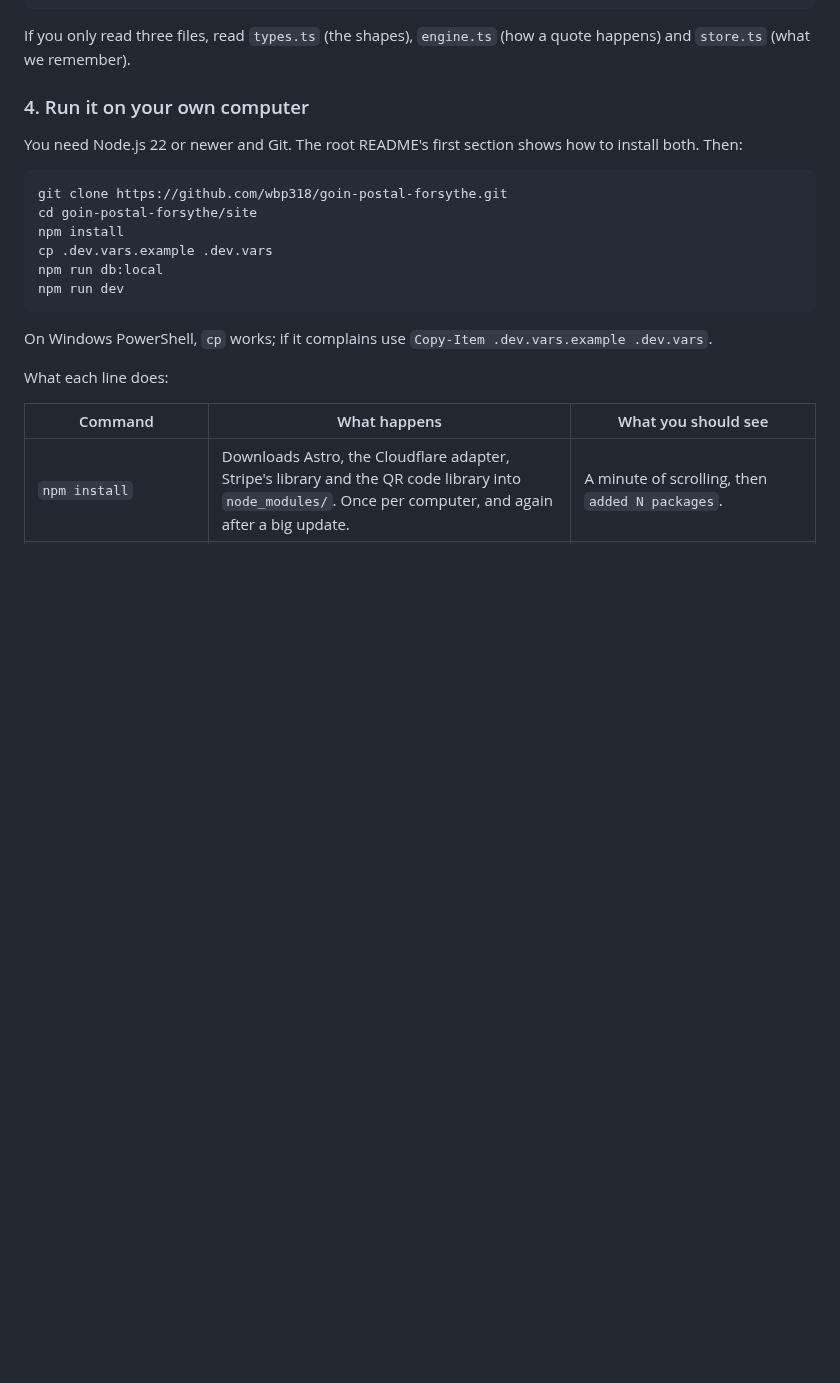
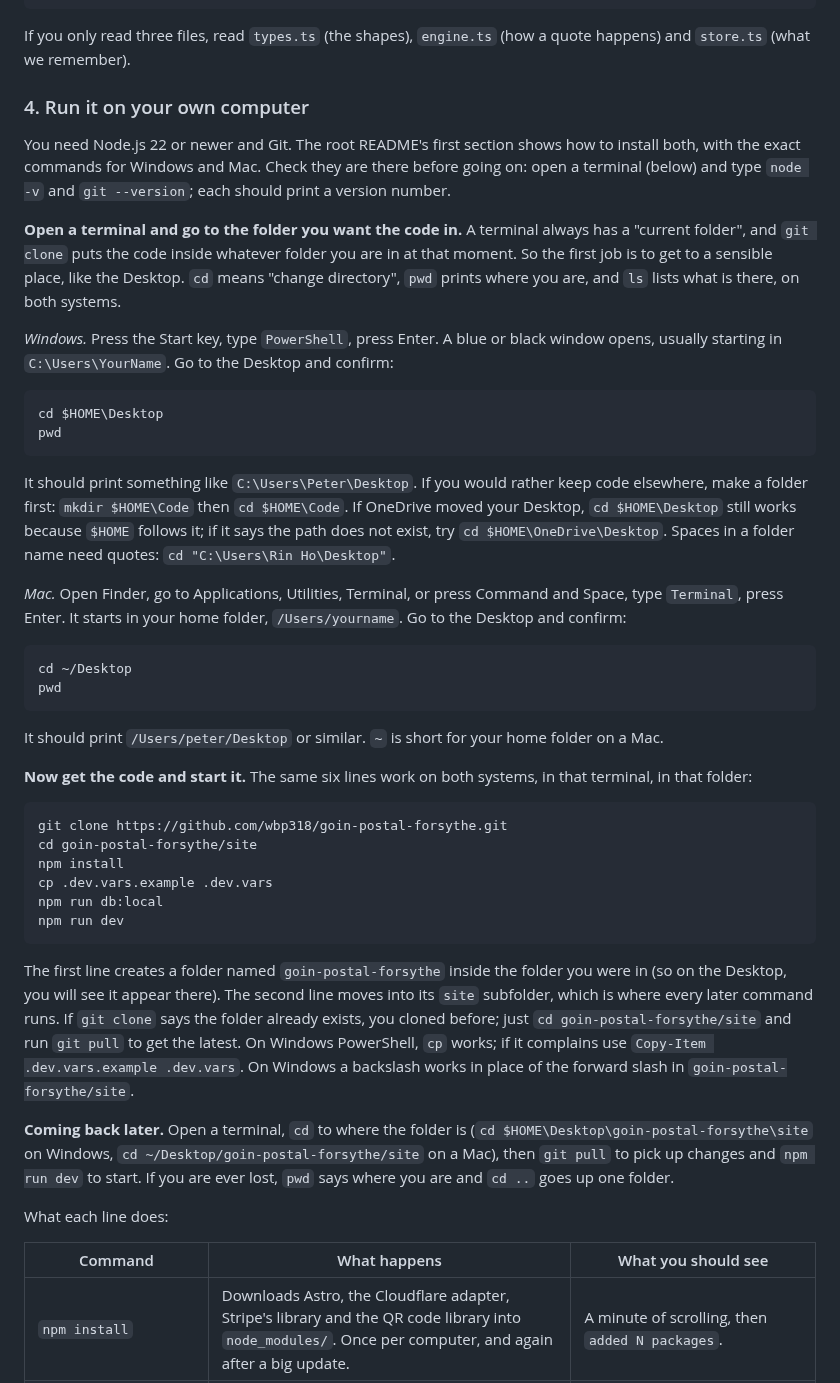
Before and after one commit to wbp318/goin-postal-forsythe, a Markdown page: shipping-client/README.md, the part around the change. Drawn GitHub-style; blank space fills up the shorter version.

Commit message:
PeterShip guide: how to reach the right folder before cloning, Windows and Mac
Co-Authored-By: Claude Fable 5.1 <noreply@anthropic.com>

````diff
--- a/shipping-client/README.md
+++ b/shipping-client/README.md
@@ -187,7 +187,29 @@ If you only read three files, read `types.ts` (the shapes), `engine.ts` (how a q
 
 ### 4. Run it on your own computer
 
-You need Node.js 22 or newer and Git. The root README's first section shows how to install both. Then:
+You need Node.js 22 or newer and Git. The root README's first section shows how to install both, with the exact commands for Windows and Mac. Check they are there before going on: open a terminal (below) and type `node -v` and `git --version`; each should print a version number.
+
+**Open a terminal and go to the folder you want the code in.** A terminal always has a "current folder", and `git clone` puts the code inside whatever folder you are in at that moment. So the first job is to get to a sensible place, like the Desktop. `cd` means "change directory", `pwd` prints where you are, and `ls` lists what is there, on both systems.
+
+*Windows.* Press the Start key, type `PowerShell`, press Enter. A blue or black window opens, usually starting in `C:\Users\YourName`. Go to the Desktop and confirm:
+
+```
+cd $HOME\Desktop
+pwd
+```
+
+It should print something like `C:\Users\Peter\Desktop`. If you would rather keep code elsewhere, make a folder first: `mkdir $HOME\Code` then `cd $HOME\Code`. If OneDrive moved your Desktop, `cd $HOME\Desktop` still works because `$HOME` follows it; if it says the path does not exist, try `cd $HOME\OneDrive\Desktop`. Spaces in a folder name need quotes: `cd "C:\Users\Rin Ho\Desktop"`.
+
+*Mac.* Open Finder, go to Applications, Utilities, Terminal, or press Command and Space, type `Terminal`, press Enter. It starts in your home folder, `/Users/yourname`. Go to the Desktop and confirm:
+
+```
+cd ~/Desktop
+pwd
+```
+
+It should print `/Users/peter/Desktop` or similar. `~` is short for your home folder on a Mac.
+
+**Now get the code and start it.** The same six lines work on both systems, in that terminal, in that folder:
 
 ```
 git clone https://github.com/wbp318/goin-postal-forsythe.git
@@ -198,7 +220,9 @@ npm run db:local
 npm run dev
 ```
 
-On Windows PowerShell, `cp` works; if it complains use `Copy-Item .dev.vars.example .dev.vars`.
+The first line creates a folder named `goin-postal-forsythe` inside the folder you were in (so on the Desktop, you will see it appear there). The second line moves into its `site` subfolder, which is where every later command runs. If `git clone` says the folder already exists, you cloned before; just `cd goin-postal-forsythe/site` and run `git pull` to get the latest. On Windows PowerShell, `cp` works; if it complains use `Copy-Item .dev.vars.example .dev.vars`. On Windows a backslash works in place of the forward slash in `goin-postal-forsythe/site`.
+
+**Coming back later.** Open a terminal, `cd` to where the folder is (`cd $HOME\Desktop\goin-postal-forsythe\site` on Windows, `cd ~/Desktop/goin-postal-forsythe/site` on a Mac), then `git pull` to pick up changes and `npm run dev` to start. If you are ever lost, `pwd` says where you are and `cd ..` goes up one folder.
 
 What each line does:
 
````
